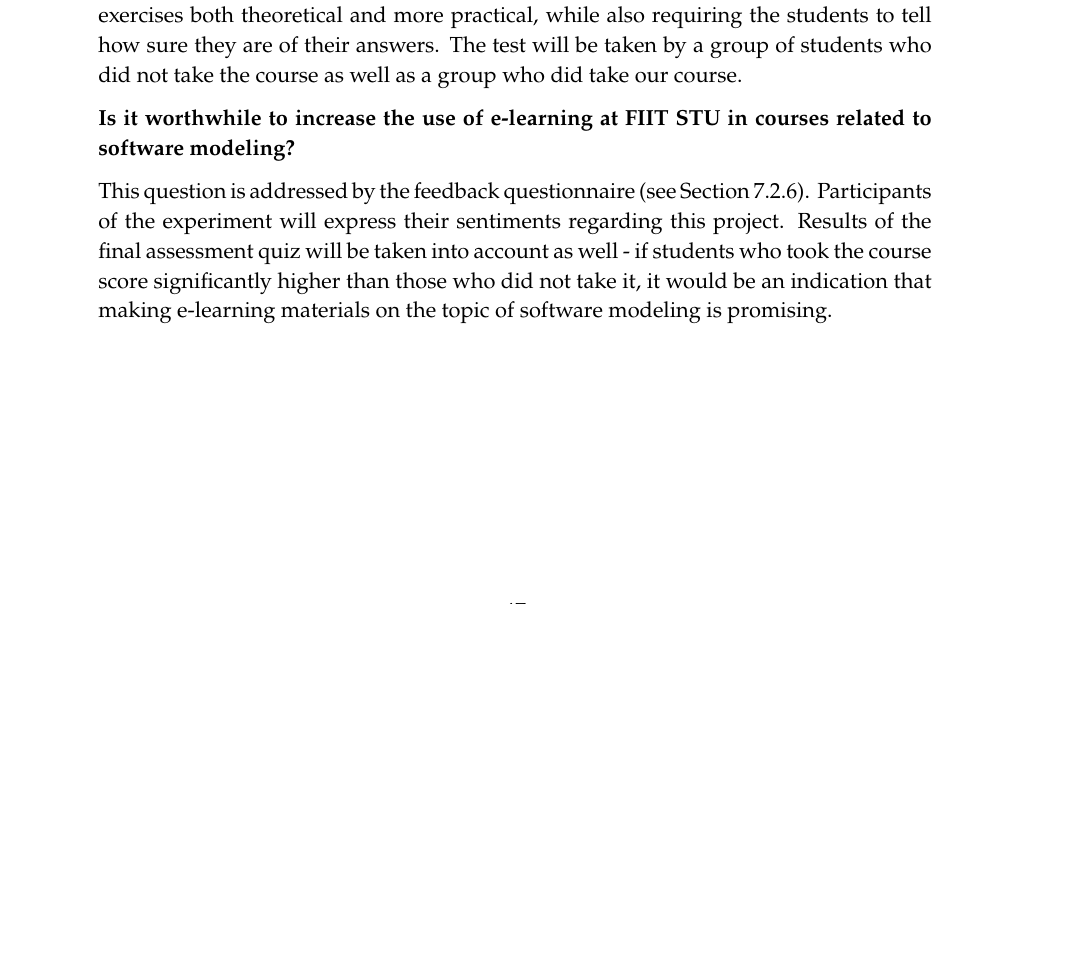
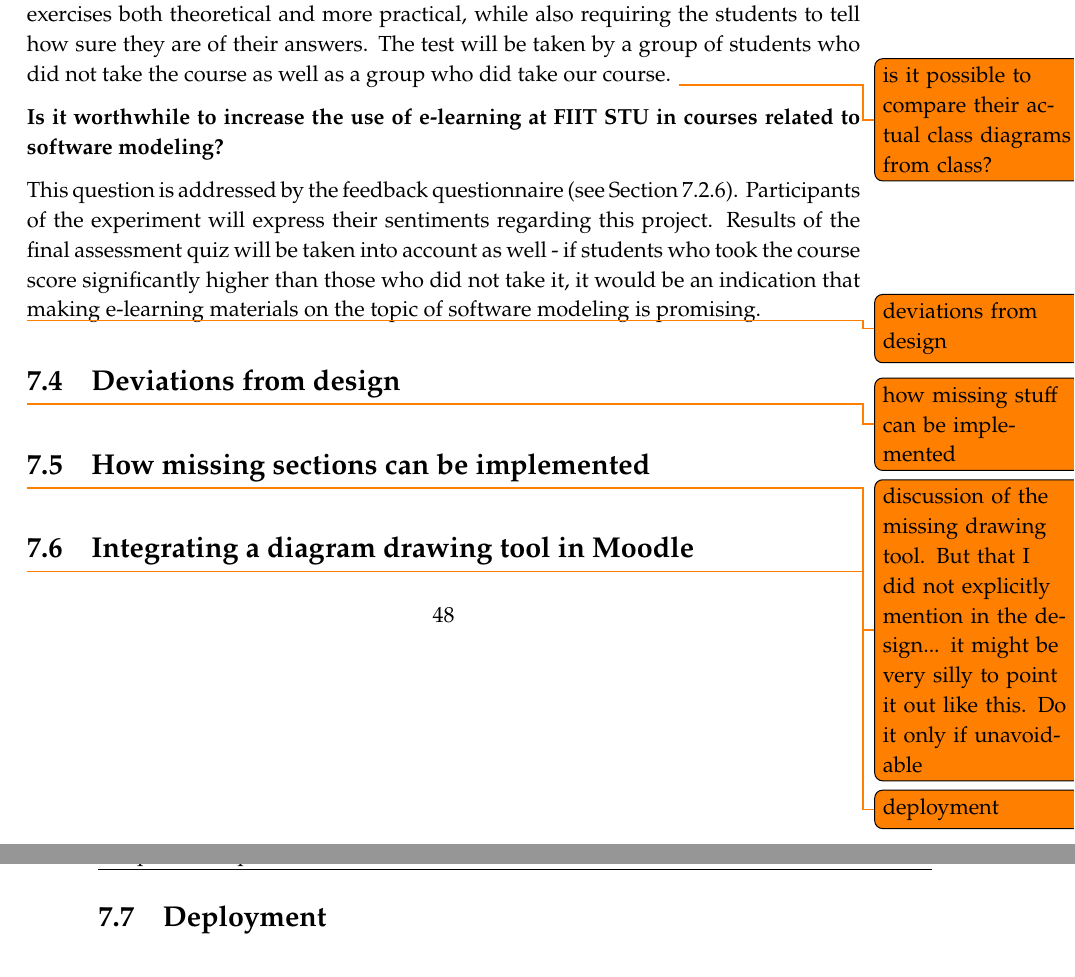
Before and after one commit to matejsevcik/2025_DP_Sevcik_Elearning_UML, a LaTeX thesis (main.tex, which reads content/05-implementation/implementation.tex): part of page 63 of 75 before the commit and two parts of pages 64 and 65 of 77 after it, the two joined at a grey line, cut so that both start at the same text, the shorter picture padded with empty space. Compiled offline with pdfLaTeX.

Commit message:
Restore todos

```diff
--- a/content/05-implementation/implementation.tex
+++ b/content/05-implementation/implementation.tex
@@ -195,7 +196,7 @@ Some of our research questions were addressed in the design chapter. This chapte
 
 \textbf{How can students' skills in software modeling be effectively evaluated?}
 
-Previous sections (see Sections~\ref{testing} and ~\ref{statistics}) describe how students can be tested and how their results will be processed. The final assessment quiz consists of various exercises both theoretical and more practical, while also requiring the students to tell how sure they are of their answers. The test will be taken by a group of students who did not take the course as well as a group who did take our course.
+Previous sections (see Sections~\ref{testing} and ~\ref{statistics}) describe how students can be tested and how their results will be processed. The final assessment quiz consists of various exercises both theoretical and more practical, while also requiring the students to tell how sure they are of their answers. The test will be taken by a group of students who did not take the course as well as a group who did take our course. \todo{is it possible to compare their actual class diagrams from class?}
 
 
 % \item What are the shortcomings of current software modeling education practices, and can they be reduced through the use of e-learning?
@@ -203,8 +204,8 @@ Previous sections (see Sections~\ref{testing} and ~\ref{statistics}) describe ho
 
 This question is addressed by the feedback questionnaire (see Section~\ref{feedback}). Participants of the experiment will express their sentiments regarding this project. Results of the final assessment quiz will be taken into account as well - if students who took the course score significantly higher than those who did not take it, it would be an indication that making e-learning materials on the topic of software modeling is promising.
 
-% \todo{deviations from design}
-% \section{Deviations from design}
+\todo{deviations from design}
+\section{Deviations from design}
 % -gamification-too short\\
 % -adaptive learning-too short\\
 % -omitted intro assessment\\
@@ -212,12 +213,12 @@ This question is addressed by the feedback questionnaire (see Section~\ref{feedb
 % -exercises not described but made\\
 % -social learning with view of how the other students did with the question (but tbh we should implement this, so just dont forget but dont write here)
 
-% \todo{how missing stuff can be implemented}
-% \section{How missing sections can be implemented}
+\todo{how missing stuff can be implemented}
+\section{How missing sections can be implemented}
 % -...gpt and moodle doc\\
 
-% \todo{discussion of the missing drawing tool. But that I did not explicitly mention in the design...}
-% \section{Integrating a diagram drawing tool in Moodle}
+\todo{discussion of the missing drawing tool. But that I did not explicitly mention in the design... it might be very silly to point it out like this. Do it only if unavoidable}
+\section{Integrating a diagram drawing tool in Moodle}
 
 % A possible workaround for avoiding the need for a diagram drawing tool is Moodle's drag and drop question type. In our example, the students can add missing relationships to a picture of a diagram.
 
@@ -235,7 +236,5 @@ This question is addressed by the feedback questionnaire (see Section~\ref{feedb
 
 % \todo{I need to do this I am afraid, i would not be able to justify not doing this and it seems quite likely that someone would wonder about it}
 
-% \todo{deployment}
-% \section{Deployment}
-
-% \todo{Deployment - only after winter submission}
+\todo{deployment}
+\section{Deployment}
```
Also changed, not shown: content/04-design/design.tex (+1 -1 lines), content/05-implementation/implementation.tex (13 more changed lines), 2 other files.
